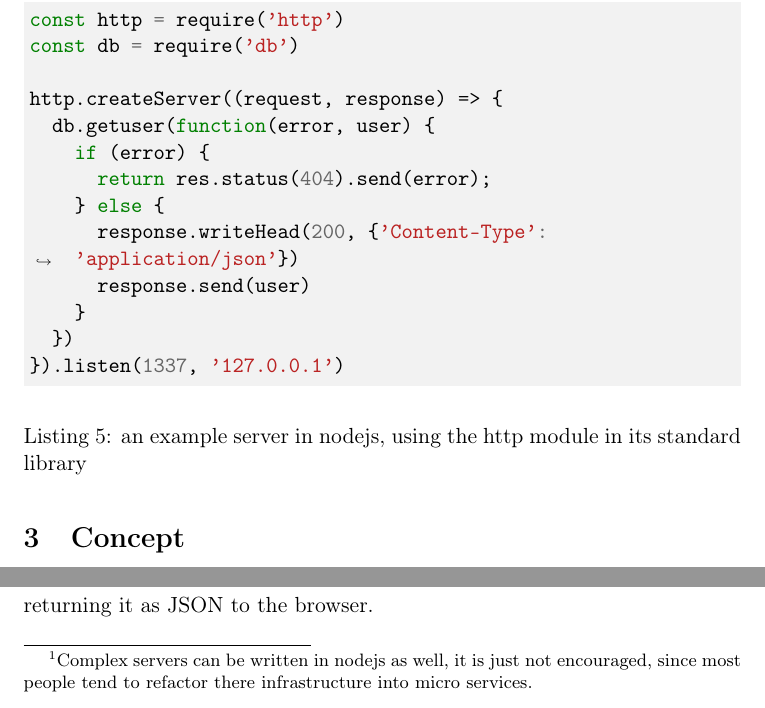
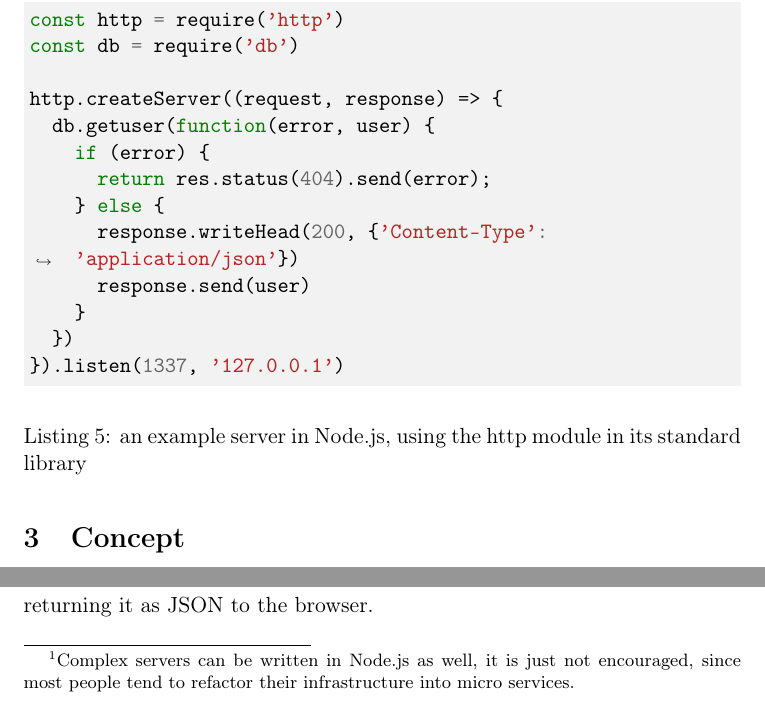
Before and after one commit to despairblue/furry-octo-dangerzone, a LaTeX document (latex/seminararbeit.tex, which reads latex/concept.tex): two parts of page 28 of 57, joined at a grey line, cut so that both start at the same text. Compiled offline with pdfLaTeX.

Commit message:
nodejs->Node.js

```diff
--- a/latex/concept.tex
+++ b/latex/concept.tex
@@ -17,8 +17,8 @@ In the following sections the initial design concept of \gls{SceGraToo} is illus
 
 Node is used because it is inherently easy writing small servers with it, and
 SceGraToo's server is not going to be complex. \footnote{Complex servers can be
-written in nodejs as well, it is just not encouraged, since most people tend to
-refactor there infrastructure into micro services.}
+written in Node.js as well, it is just not encouraged, since most people tend to
+refactor their infrastructure into micro services.}
 
 Listing \ref{list:nodejs} shows a server that is looking up a user from the database and returning it as \gls{JSON} to the browser.
 
@@ -38,7 +38,7 @@ http.createServer((request, response) => {
   })
 }).listen(1337, '127.0.0.1')
   \end{minted}
-  \caption{an example server in nodejs, using the http module in its standard library}
+  \caption{an example server in Node.js, using the http module in its standard library}
   \label{list:nodejs}
 \end{listing}
 
```
